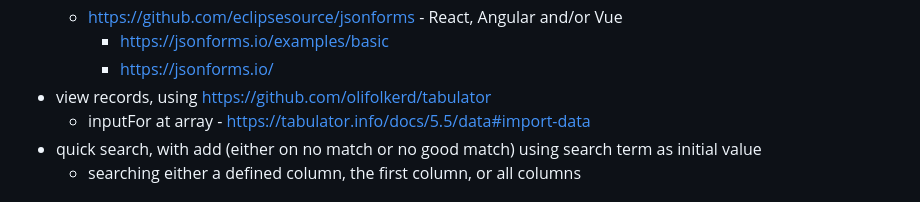
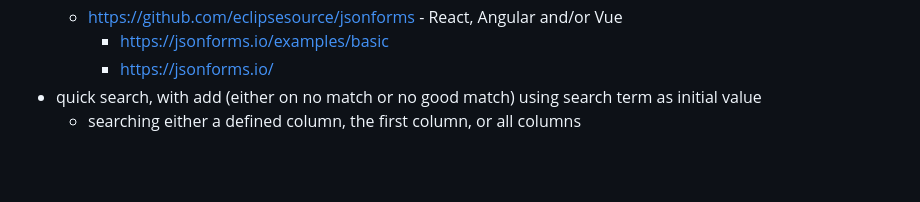
Before and after one commit to clach04/SQLshite, a Markdown page: README.md, the part around the change. Rendered like a GitHub page; blank space fills up the shorter version.

```diff
--- a/README.md
+++ b/README.md
@@ -24,8 +24,6 @@ Primary aim:
 	  * https://github.com/eclipsesource/jsonforms - React, Angular and/or Vue
 		* https://jsonforms.io/examples/basic
 		* https://jsonforms.io/
-  * view records, using https://github.com/olifolkerd/tabulator
-      * inputFor at array - https://tabulator.info/docs/5.5/data#import-data
   * quick search, with add (either on no match or no good match) using search term as initial value
 	  * searching either a defined column, the first column, or all columns
 
```
